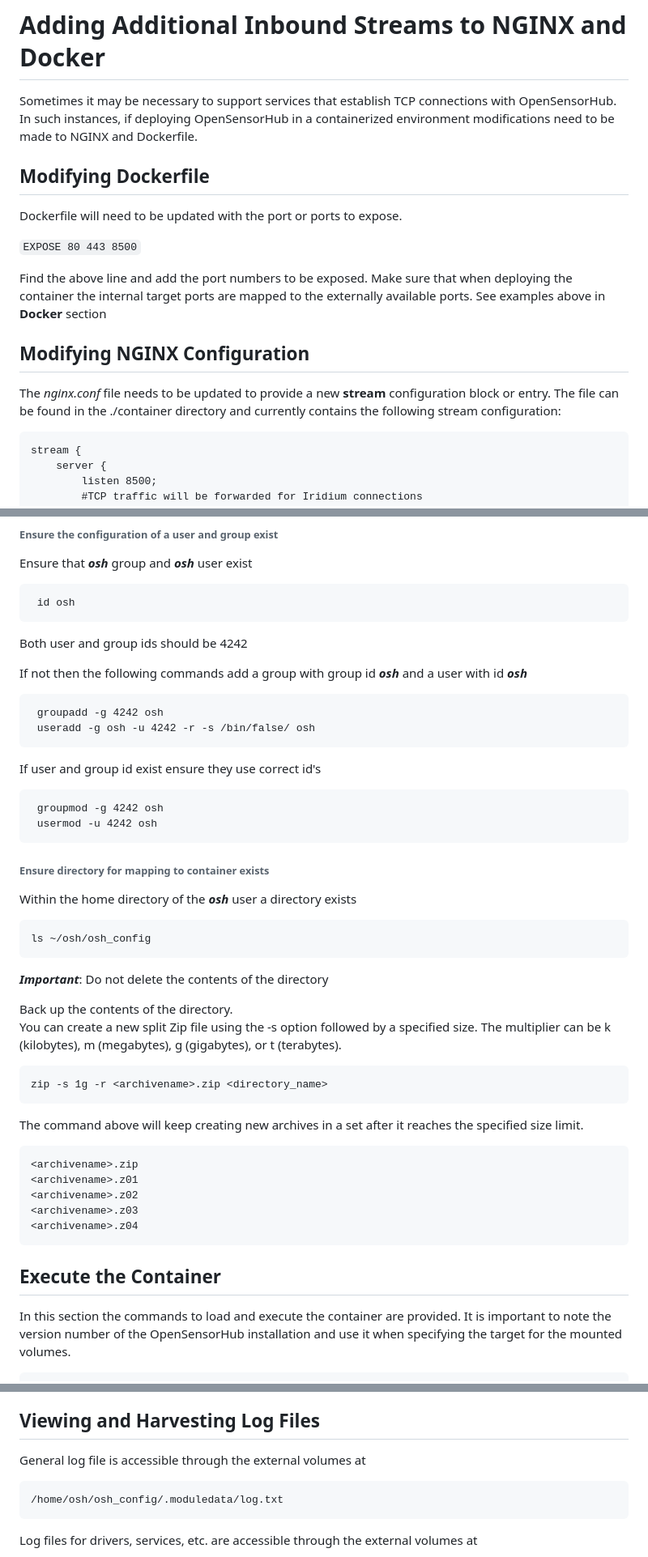
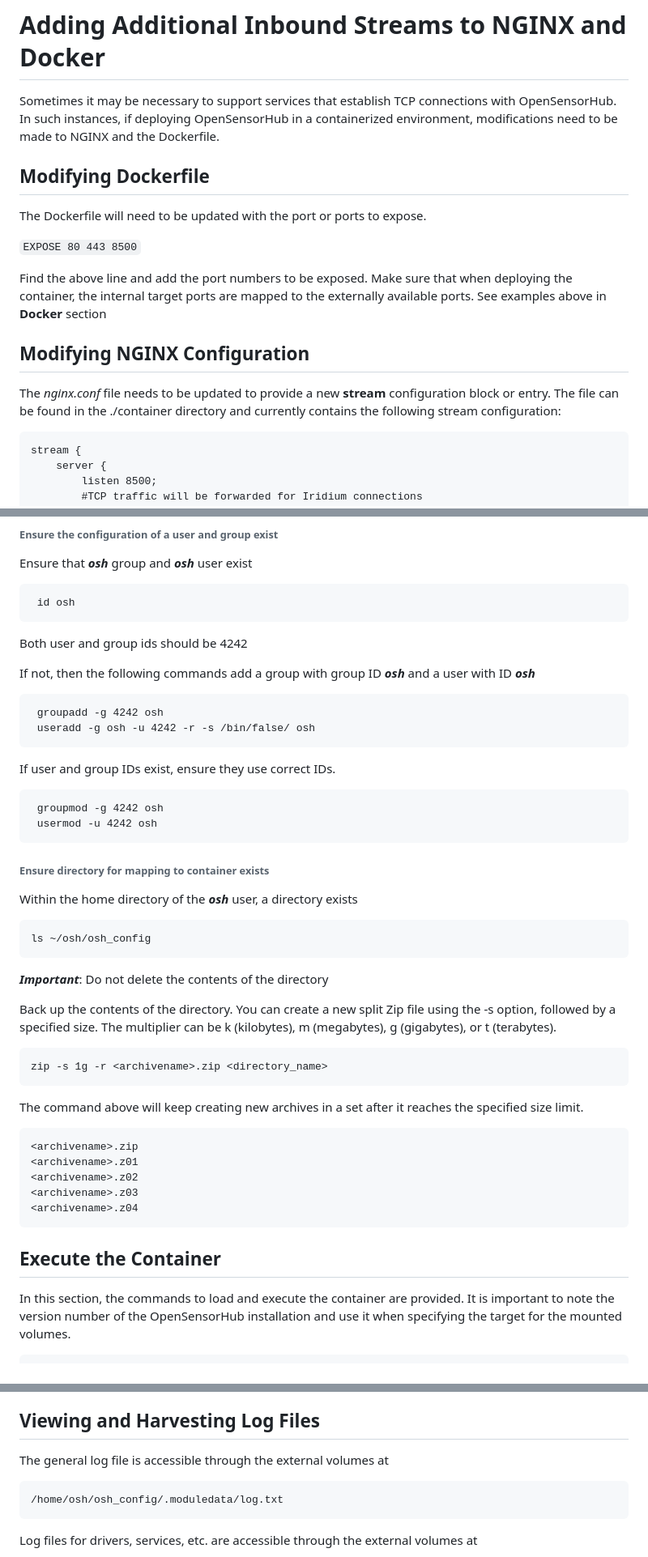
Before and after one commit to opensensorhub/osh-node-dev-template, a Markdown page: README.md, 3 parts joined by grey strips. Shown at 81% size. Rendered like a GitHub page.

````diff
--- a/README.md
+++ b/README.md
@@ -142,20 +143,19 @@ path to location for database files
 ***
 # Adding Additional Inbound Streams to NGINX and Docker
 Sometimes it may be necessary to support services that establish TCP connections with OpenSensorHub.  In such instances,
-if deploying OpenSensorHub in a containerized environment modifications need to be made to NGINX and Dockerfile.
+if deploying OpenSensorHub in a containerized environment, modifications need to be made to NGINX and the Dockerfile.
 
 ## Modifying Dockerfile
-Dockerfile will need to be updated with the port or ports to expose.
+The Dockerfile will need to be updated with the port or ports to expose.
 
 `EXPOSE 80 443 8500`
 
-Find the above line and add the port numbers to be exposed.  Make sure that when deploying the container the internal
+Find the above line and add the port numbers to be exposed.  Make sure that when deploying the container, the internal
 target ports are mapped to the externally available ports.  See examples above in **Docker** section
 
 ## Modifying NGINX Configuration
 The _nginx.conf_ file needs to be updated to provide a new **stream** configuration block or entry.
-The file can be found in the ./container directory and currently contains the following
-stream configuration:
+The file can be found in the ./container directory and currently contains the following stream configuration:
 
 ```
 stream {
@@ -253,26 +253,26 @@ Ensure that ***osh*** group and ***osh*** user exist
 
 Both user and group ids should be 4242
 
-If not then the following commands add a group with group id ***osh*** and a user with id ***osh***
+If not, then the following commands add a group with group ID ***osh*** and a user with ID ***osh***
 
      groupadd -g 4242 osh
      useradd -g osh -u 4242 -r -s /bin/false/ osh
 
-If user and group id exist ensure they use correct id's
+If user and group IDs exist, ensure they use correct IDs.
 
      groupmod -g 4242 osh
      usermod -u 4242 osh
 
 ###### Ensure directory for mapping to container exists
 
-Within the home directory of the ***osh*** user a directory exists
+Within the home directory of the ***osh*** user, a directory exists
 
     ls ~/osh/osh_config
 
 **_Important_**: Do not delete the contents of the directory
 
 Back up the contents of the directory.
-You can create a new split Zip file using the -s option followed by a specified size. The multiplier
+You can create a new split Zip file using the -s option, followed by a specified size. The multiplier
 can be k (kilobytes), m (megabytes), g (gigabytes), or t (terabytes).
 
     zip -s 1g -r <archivename>.zip <directory_name>
@@ -287,7 +287,7 @@ The command above will keep creating new archives in a set after it reaches the
 
 ## Execute the Container
 
-In this section the commands to load and execute the container are provided.  It is important to note
+In this section, the commands to load and execute the container are provided.  It is important to note
 the version number of the OpenSensorHub installation and use it when specifying the target for the mounted
 volumes.
 
@@ -304,7 +304,7 @@ volumes.
 
 ## Viewing and Harvesting Log Files
 
-General log file is accessible through the external volumes at
+The general log file is accessible through the external volumes at
 
     /home/osh/osh_config/.moduledata/log.txt
 
````
Also changed, not shown: other parts of README.md (+24 -23 lines).
